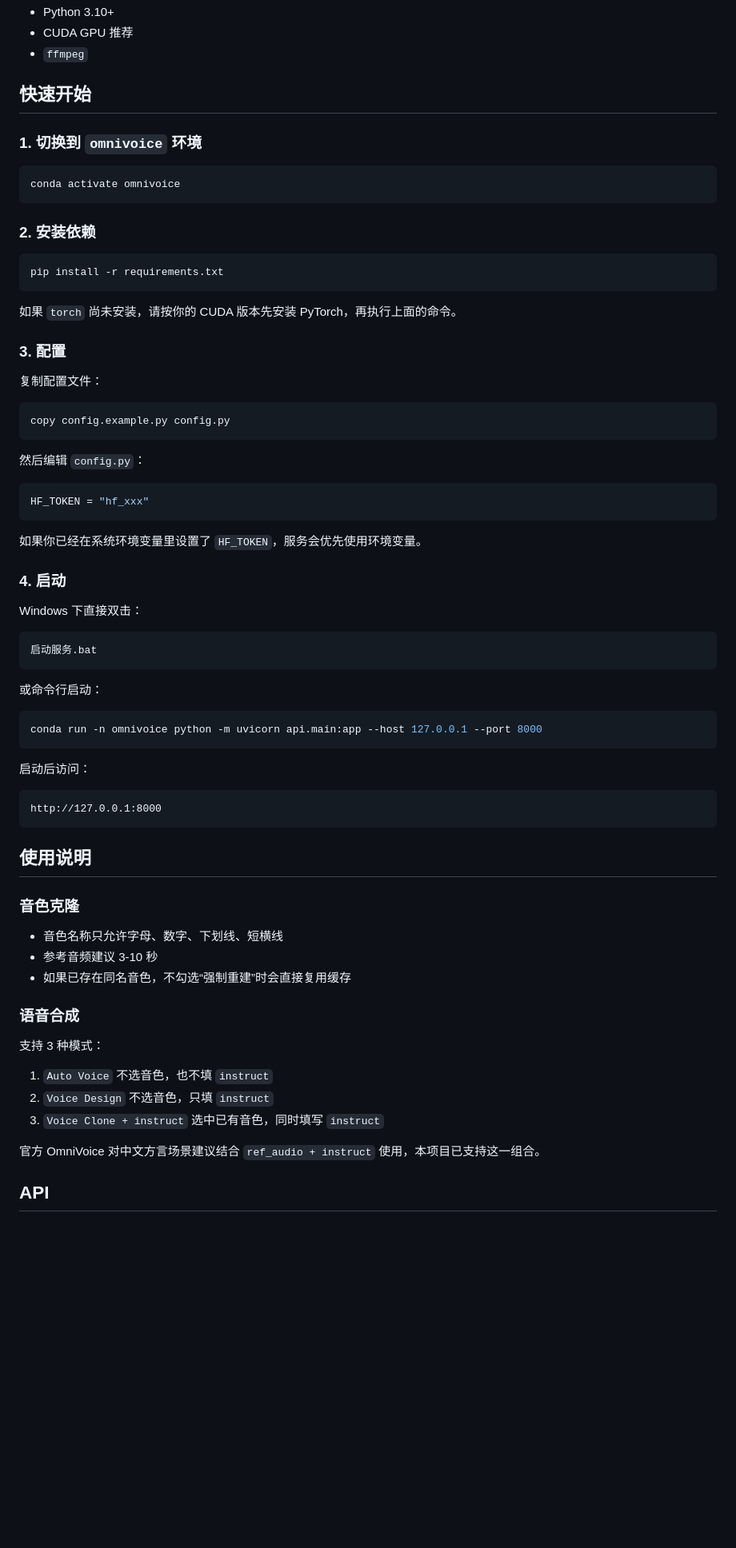
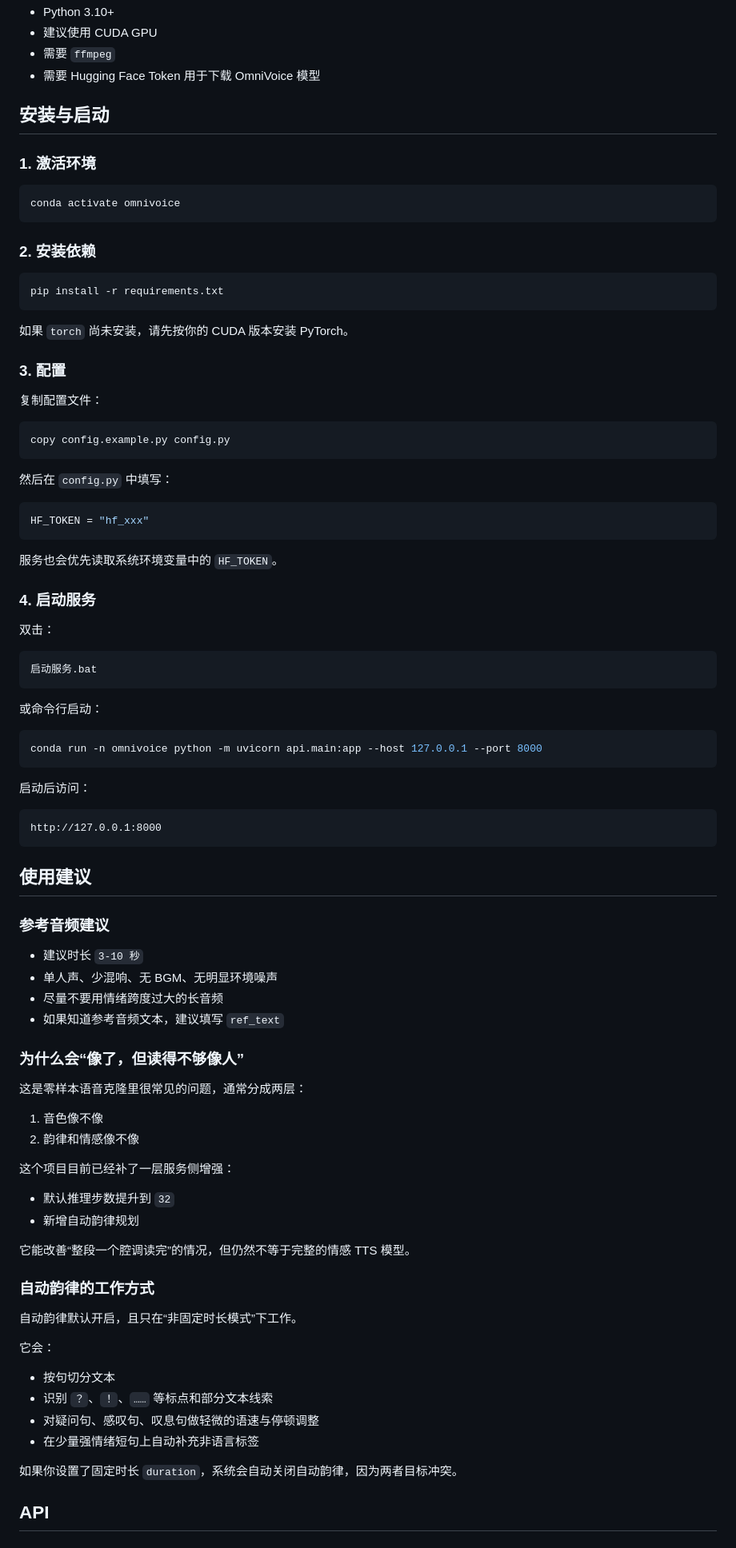
Before and after one commit to mllt992/xrilang-voice-clone-ominovoice, a Markdown page: README.md, the part around one of its changes. Shown at 80% size. GitHub-like rendering; blank space fills up the shorter version.

````diff
--- a/README.md
+++ b/README.md
@@ -38,10 +61,11 @@ xrilang-voice-clone-ominovoice/
 - Python 3.10+
-- CUDA GPU 推荐
-- `ffmpeg`
+- 建议使用 CUDA GPU
+- 需要 `ffmpeg`
+- 需要 Hugging Face Token 用于下载 OmniVoice 模型
 
-## 快速开始
+## 安装与启动
 
-### 1. 切换到 `omnivoice` 环境
+### 1. 激活环境
 
 ```bash
 conda activate omnivoice
@@ -53,7 +77,7 @@ conda activate omnivoice
 pip install -r requirements.txt
 ```
 
-如果 `torch` 尚未安装，请按你的 CUDA 版本先安装 PyTorch，再执行上面的命令。
+如果 `torch` 尚未安装，请先按你的 CUDA 版本安装 PyTorch。
 
 ### 3. 配置
 
@@ -63,17 +87,17 @@ pip install -r requirements.txt
 copy config.example.py config.py
 ```
 
-然后编辑 `config.py`：
+然后在 `config.py` 中填写：
 
 ```python
 HF_TOKEN = "hf_xxx"
 ```
 
-如果你已经在系统环境变量里设置了 `HF_TOKEN`，服务会优先使用环境变量。
+服务也会优先读取系统环境变量中的 `HF_TOKEN`。
 
-### 4. 启动
+### 4. 启动服务
 
-Windows 下直接双击：
+双击：
 
 ```text
 启动服务.bat
@@ -91,26 +115,41 @@ conda run -n omnivoice python -m uvicorn api.main:app --host 127.0.0.1 --port 80
 http://127.0.0.1:8000
 ```
 
-## 使用说明
+## 使用建议
 
-### 音色克隆
+### 参考音频建议
 
-- 音色名称只允许字母、数字、下划线、短横线
-- 参考音频建议 3-10 秒
-- 如果已存在同名音色，不勾选“强制重建”时会直接复用缓存
+- 建议时长 `3-10 秒`
+- 单人声、少混响、无 BGM、无明显环境噪声
+- 尽量不要用情绪跨度过大的长音频
+- 如果知道参考音频文本，建议填写 `ref_text`
 
-### 语音合成
+### 为什么会“像了，但读得不够像人”
 
-支持 3 种模式：
+这是零样本语音克隆里很常见的问题，通常分成两层：
 
-1. `Auto Voice`
-   不选音色，也不填 `instruct`
-2. `Voice Design`
-   不选音色，只填 `instruct`
-3. `Voice Clone + instruct`
-   选中已有音色，同时填写 `instruct`
+1. 音色像不像
+2. 韵律和情感像不像
 
-官方 OmniVoice 对中文方言场景建议结合 `ref_audio + instruct` 使用，本项目已支持这一组合。
+这个项目目前已经补了一层服务侧增强：
+
+- 默认推理步数提升到 `32`
+- 新增自动韵律规划
+
+它能改善“整段一个腔调读完”的情况，但仍然不等于完整的情感 TTS 模型。
+
+### 自动韵律的工作方式
+
+自动韵律默认开启，且只在“非固定时长模式”下工作。
+
+它会：
+
+- 按句切分文本
+- 识别 `？`、`！`、`……` 等标点和部分文本线索
+- 对疑问句、感叹句、叹息句做轻微的语速与停顿调整
+- 在少量强情绪短句上自动补充非语言标签
+
+如果你设置了固定时长 `duration`，系统会自动关闭自动韵律，因为两者目标冲突。
 
 ## API
 
````
Also changed, not shown: other parts of README.md (+124 -44 lines), img.png (added), 5 other files.
